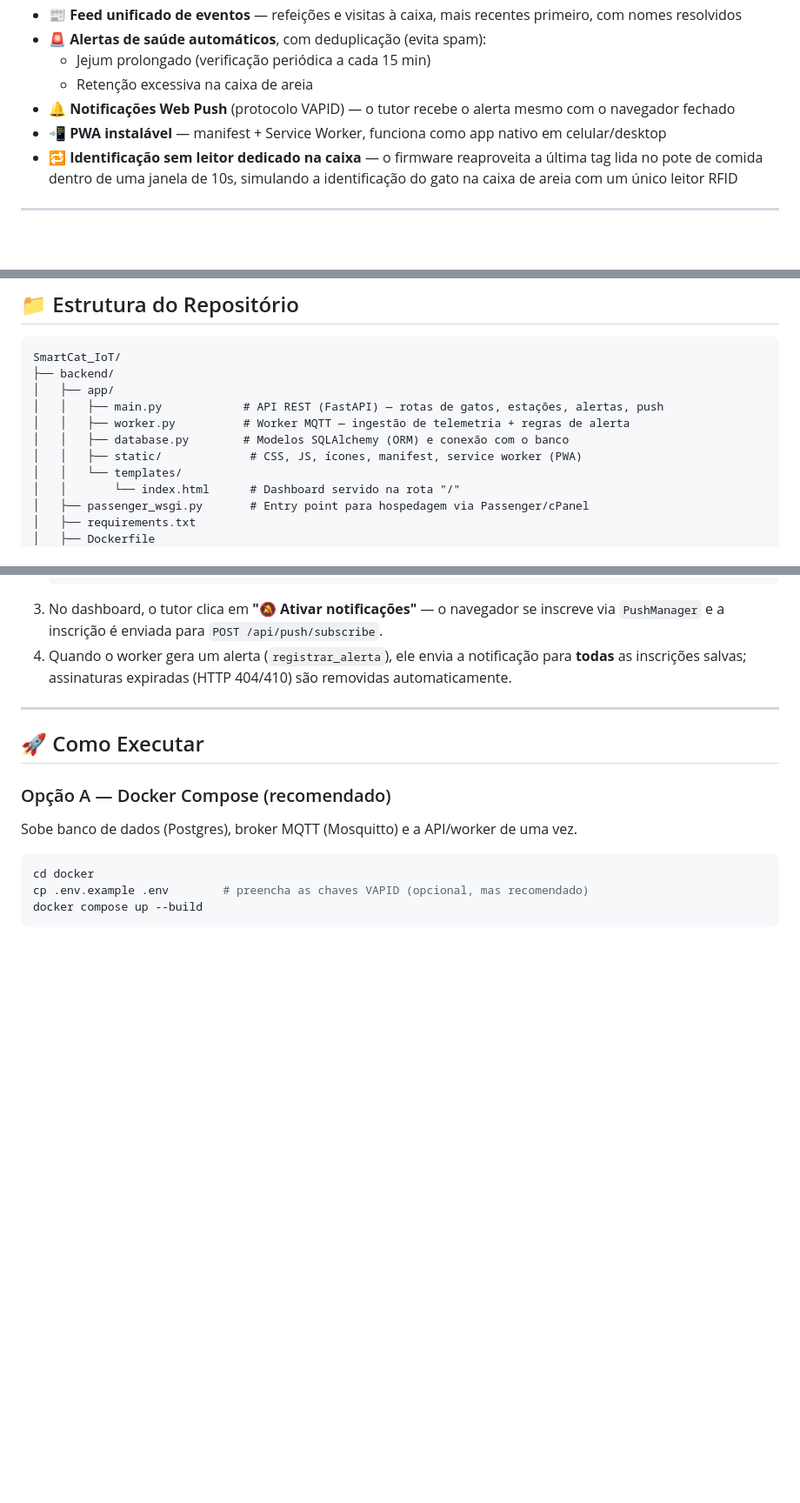
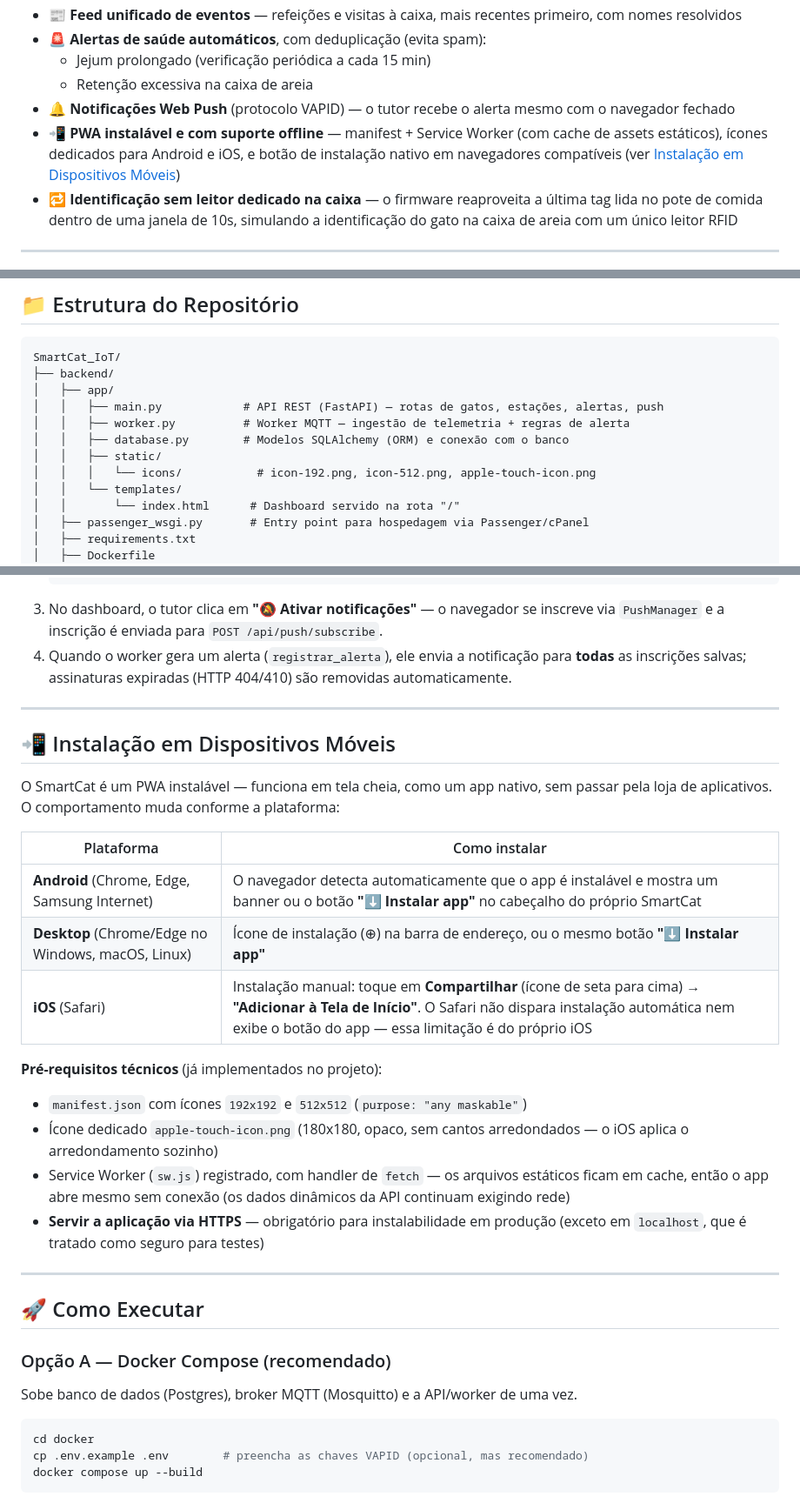
Before and after one commit to Carlos-Santos-CV/SmartCat_IoT, a Markdown page: README.md, 3 parts joined by grey strips. Shown at 87% size. Drawn GitHub-style; blank space fills up the shorter version.

Commit message:
docs(readme): atualizar documentação sobre PWA e instalação móvel
Adiciona seção detalhada sobre como instalar o PWA em diferentes plataformas (Android, iOS e Desktop), incluindo instruções específicas para o Safari no iOS. Atualiza a descrição das capacidades do PWA para incluir suporte offline e detalha a estrutura de ícones necessária para a correta exibição em dispositivos móveis.

```diff
--- a/README.md
+++ b/README.md
@@ -102,7 +103,7 @@ flowchart LR
   - Jejum prolongado (verificação periódica a cada 15 min)
   - Retenção excessiva na caixa de areia
 - 🔔 **Notificações Web Push** (protocolo VAPID) — o tutor recebe o alerta mesmo com o navegador fechado
-- 📲 **PWA instalável** — manifest + Service Worker, funciona como app nativo em celular/desktop
+- 📲 **PWA instalável e com suporte offline** — manifest + Service Worker (com cache de assets estáticos), ícones dedicados para Android e iOS, e botão de instalação nativo em navegadores compatíveis (ver [Instalação em Dispositivos Móveis](#-instalação-em-dispositivos-móveis))
 - 🔁 **Identificação sem leitor dedicado na caixa** — o firmware reaproveita a última tag lida no pote de comida dentro de uma janela de 10s, simulando a identificação do gato na caixa de areia com um único leitor RFID
 
 ---
@@ -133,7 +134,8 @@ SmartCat_IoT/
 │   │   ├── main.py            # API REST (FastAPI) — rotas de gatos, estações, alertas, push
 │   │   ├── worker.py          # Worker MQTT — ingestão de telemetria + regras de alerta
 │   │   ├── database.py        # Modelos SQLAlchemy (ORM) e conexão com o banco
-│   │   ├── static/             # CSS, JS, ícones, manifest, service worker (PWA)
+│   │   ├── static/
+│   │   │   └── icons/           # icon-192.png, icon-512.png, apple-touch-icon.png
 │   │   └── templates/
 │   │       └── index.html      # Dashboard servido na rota "/"
 │   ├── passenger_wsgi.py       # Entry point para hospedagem via Passenger/cPanel
@@ -340,6 +342,25 @@ O sistema usa o padrão **Web Push + VAPID**, permitindo alertas mesmo com o nav
 
 ---
 
+## 📲 Instalação em Dispositivos Móveis
+
+O SmartCat é um PWA instalável — funciona em tela cheia, como um app nativo, sem passar pela loja de aplicativos. O comportamento muda conforme a plataforma:
+
+| Plataforma | Como instalar |
+|---|---|
+| **Android** (Chrome, Edge, Samsung Internet) | O navegador detecta automaticamente que o app é instalável e mostra um banner ou o botão **"⬇️ Instalar app"** no cabeçalho do próprio SmartCat |
+| **Desktop** (Chrome/Edge no Windows, macOS, Linux) | Ícone de instalação (⊕) na barra de endereço, ou o mesmo botão **"⬇️ Instalar app"** |
+| **iOS** (Safari) | Instalação manual: toque em **Compartilhar** (ícone de seta para cima) → **"Adicionar à Tela de Início"**. O Safari não dispara instalação automática nem exibe o botão do app — essa limitação é do próprio iOS |
+
+**Pré-requisitos técnicos** (já implementados no projeto):
+
+- `manifest.json` com ícones `192x192` e `512x512` (`purpose: "any maskable"`)
+- Ícone dedicado `apple-touch-icon.png` (180x180, opaco, sem cantos arredondados — o iOS aplica o arredondamento sozinho)
+- Service Worker (`sw.js`) registrado, com handler de `fetch` — os arquivos estáticos ficam em cache, então o app abre mesmo sem conexão (os dados dinâmicos da API continuam exigindo rede)
+- **Servir a aplicação via HTTPS** — obrigatório para instalabilidade em produção (exceto em `localhost`, que é tratado como seguro para testes)
+
+---
+
 ## 🚀 Como Executar
 
 ### Opção A — Docker Compose (recomendado)
```
Also changed, not shown: other parts of README.md (+1 -0 lines).
